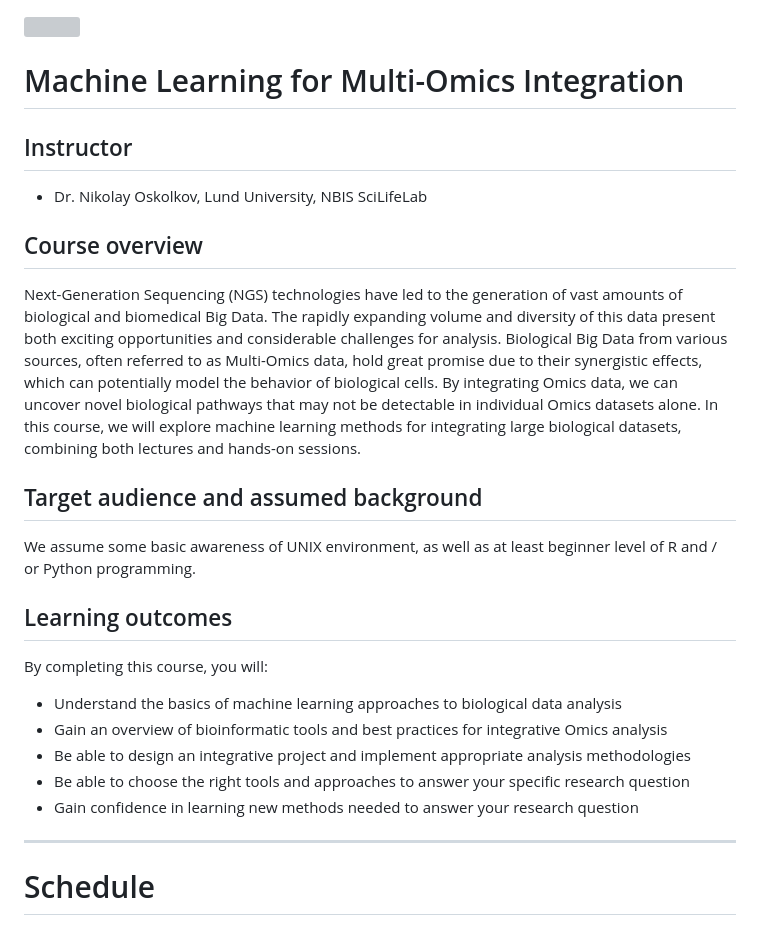
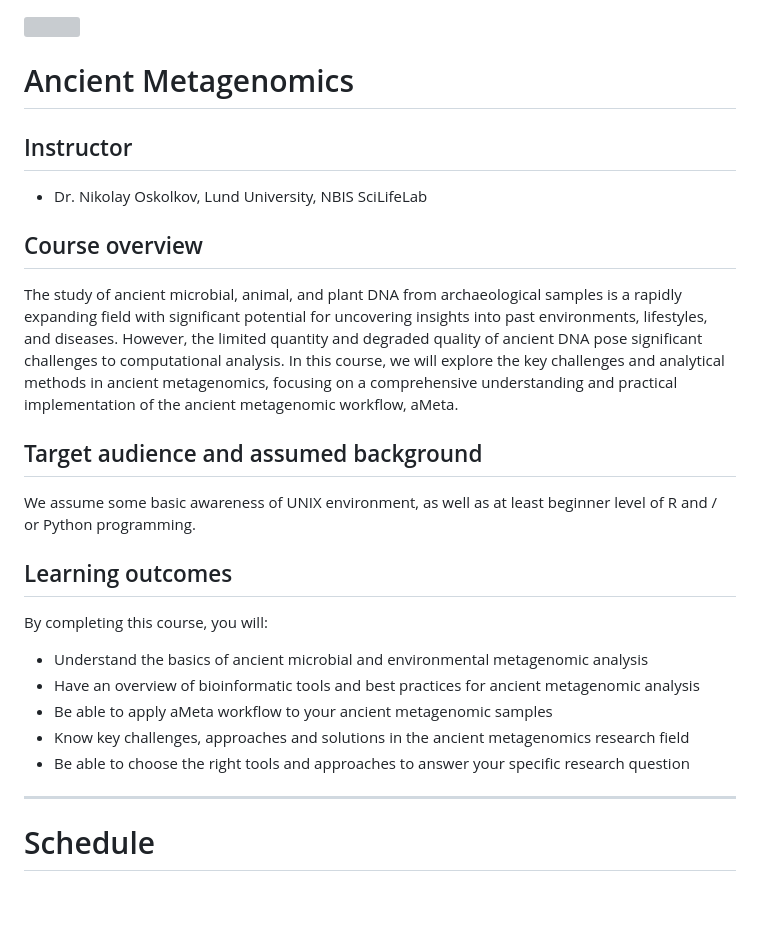
Before and after one commit to NikolayOskolkov/Physalia_AncientMetagenomics_2025, a Markdown page: README.md, the part around the change. Drawn GitHub-style; blank space fills up the shorter version; grey boxes are pictures that could not be loaded.

Commit message:
added text to README

```diff
--- a/README.md
+++ b/README.md
@@ -1,13 +1,13 @@
 ![](logo.png)
 
-# Machine Learning for Multi-Omics Integration
+# Ancient Metagenomics
 
 ## Instructor
 
 - Dr. Nikolay Oskolkov, Lund University, NBIS SciLifeLab
 
 ## Course overview
-Next-Generation Sequencing (NGS) technologies have led to the generation of vast amounts of biological and biomedical Big Data. The rapidly expanding volume and diversity of this data present both exciting opportunities and considerable challenges for analysis. Biological Big Data from various sources, often referred to as Multi-Omics data, hold great promise due to their synergistic effects, which can potentially model the behavior of biological cells. By integrating Omics data, we can uncover novel biological pathways that may not be detectable in individual Omics datasets alone. In this course, we will explore machine learning methods for integrating large biological datasets, combining both lectures and hands-on sessions.
+The study of ancient microbial, animal, and plant DNA from archaeological samples is a rapidly expanding field with significant potential for uncovering insights into past environments, lifestyles, and diseases. However, the limited quantity and degraded quality of ancient DNA pose significant challenges to computational analysis. In this course, we will explore the key challenges and analytical methods in ancient metagenomics, focusing on a comprehensive understanding and practical implementation of the ancient metagenomic workflow, aMeta.
 
 ## Target audience and assumed background
 We assume some basic awareness of UNIX environment, as well as at least beginner level of R and / or Python programming.
@@ -15,11 +15,11 @@ We assume some basic awareness of UNIX environment, as well as at least beginner
 ## Learning outcomes
 By completing this course, you will:
 
-- Understand the basics of machine learning approaches to biological data analysis
-- Gain an overview of bioinformatic tools and best practices for integrative Omics analysis
-- Be able to design an integrative project and implement appropriate analysis methodologies
+- Understand the basics of ancient microbial and environmental metagenomic analysis
+- Have an overview of bioinformatic tools and best practices for ancient metagenomic analysis
+- Be able to apply aMeta workflow to your ancient metagenomic samples
+- Know key challenges, approaches and solutions in the ancient metagenomics research field
 - Be able to choose the right tools and approaches to answer your specific research question
-- Gain confidence in learning new methods needed to answer your research question
 
 ---
 
```
